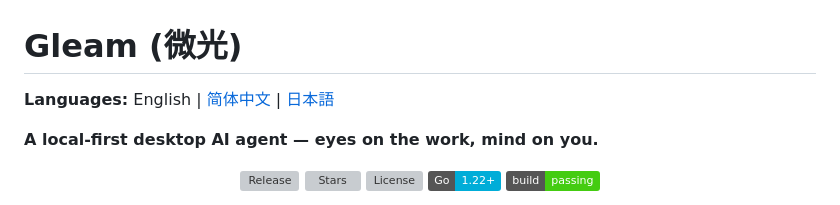
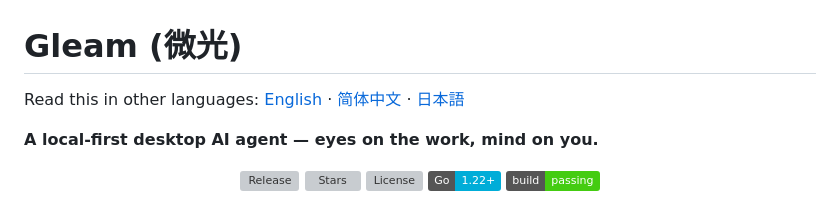
Before and after one commit to GoodTimeGGB/Gleam, a Markdown page: README.md, the part around the change. Drawn GitHub-style; badges without logos; grey boxes are pictures that could not be loaded.

```diff
--- a/README.md
+++ b/README.md
@@ -1,6 +1,6 @@
 # Gleam (微光)
 
-**Languages:** English | [简体中文](README.zh-CN.md) | [日本語](README.ja.md)
+Read this in other languages: [English](README.md) · [简体中文](README.zh-CN.md) · [日本語](README.ja.md)
 
 **A local-first desktop AI agent — eyes on the work, mind on you.**
 
```
Also changed, not shown: README.ja.md (+1 -1 lines), README.zh-CN.md (+1 -1 lines).
